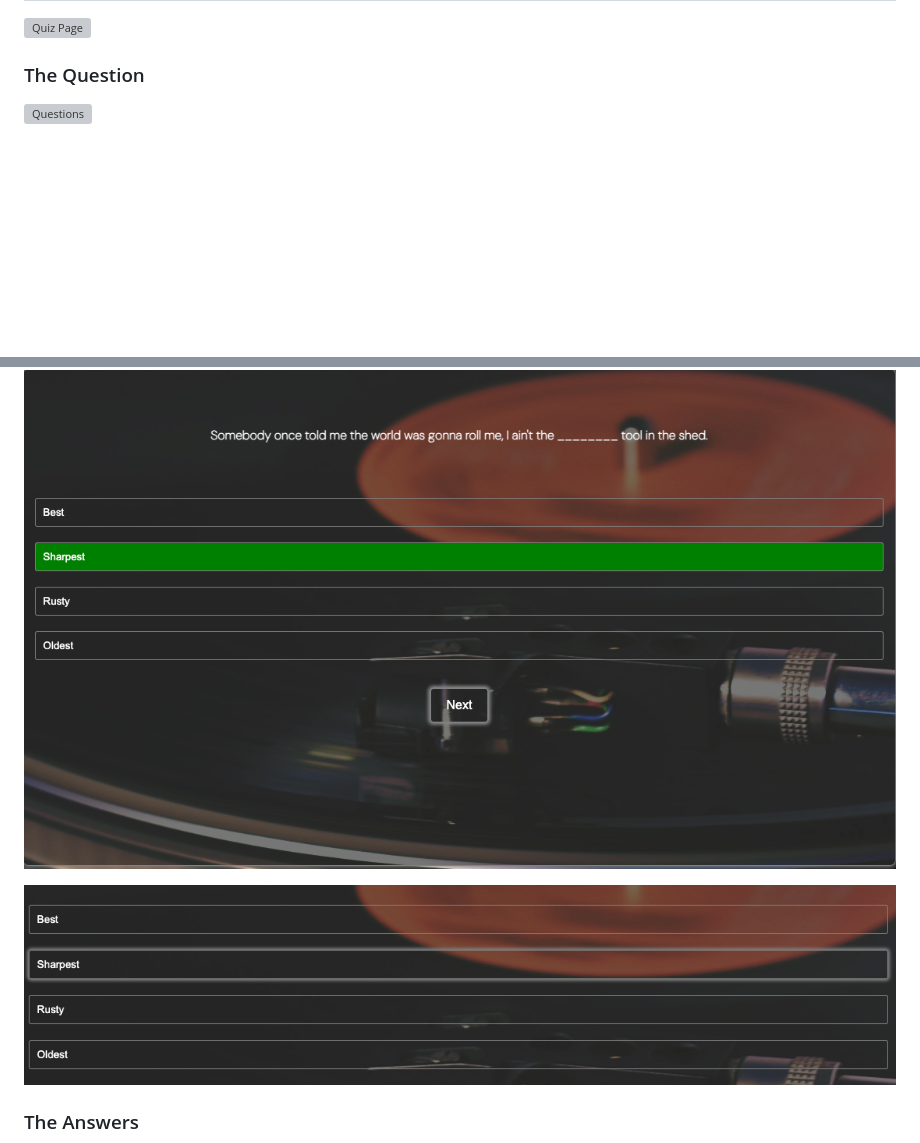
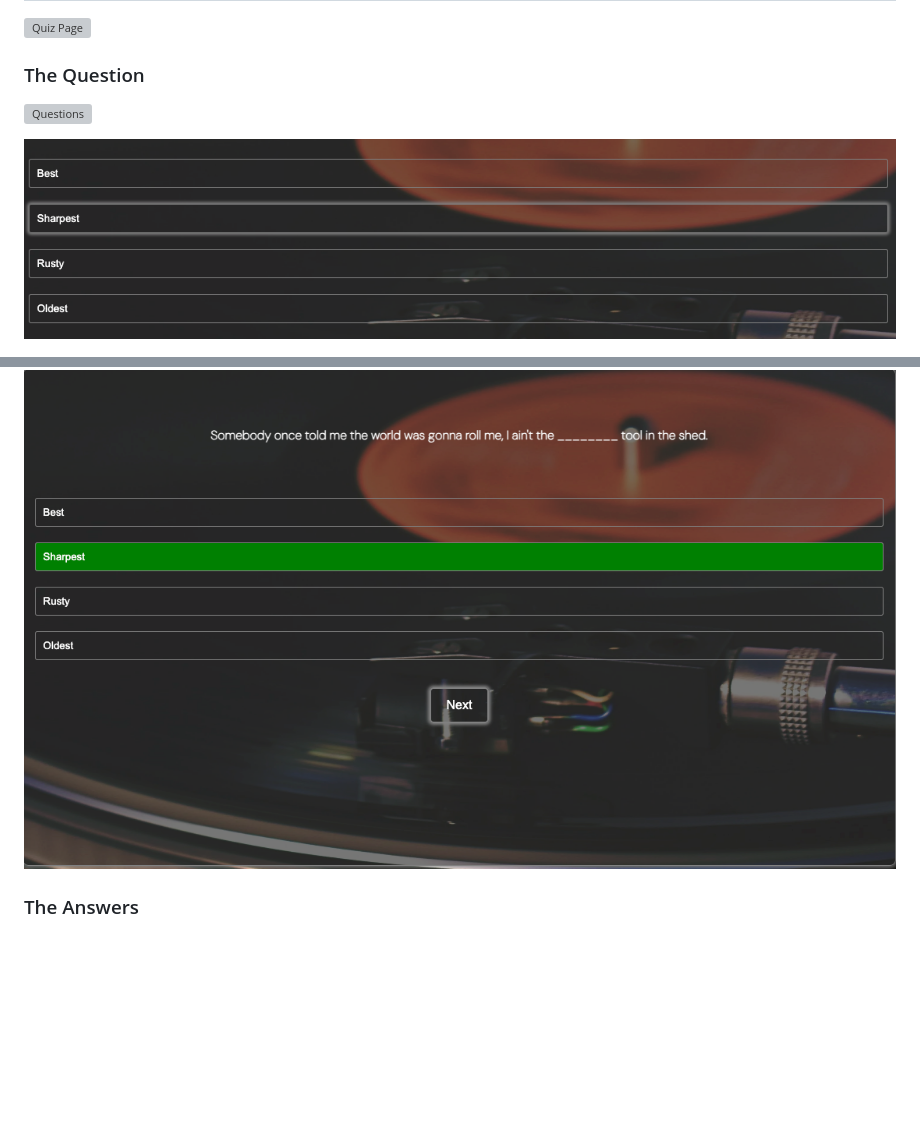
Before and after one commit to philtipping31/PP2---GuessTheLyrics, a Markdown page: README.md, 2 parts joined by grey strips. GitHub-like rendering; blank space fills up the shorter version; grey boxes are pictures that could not be loaded.

```diff
--- a/README.md
+++ b/README.md
@@ -40,8 +40,8 @@ The live link can be found here - [Guess The Lyrics Quiz](https://philtipping31.
 
+![Questions Hover](assets/readme/questions-hover.png)
 
 ![Questions with Next](assets/readme/questions-with-next-btn.png)
 
-![Questions Hover](assets/readme/questions-hover.png)
 
 ### The Answers
 
```
Also changed, not shown: other parts of README.md (+1 -1 lines).
